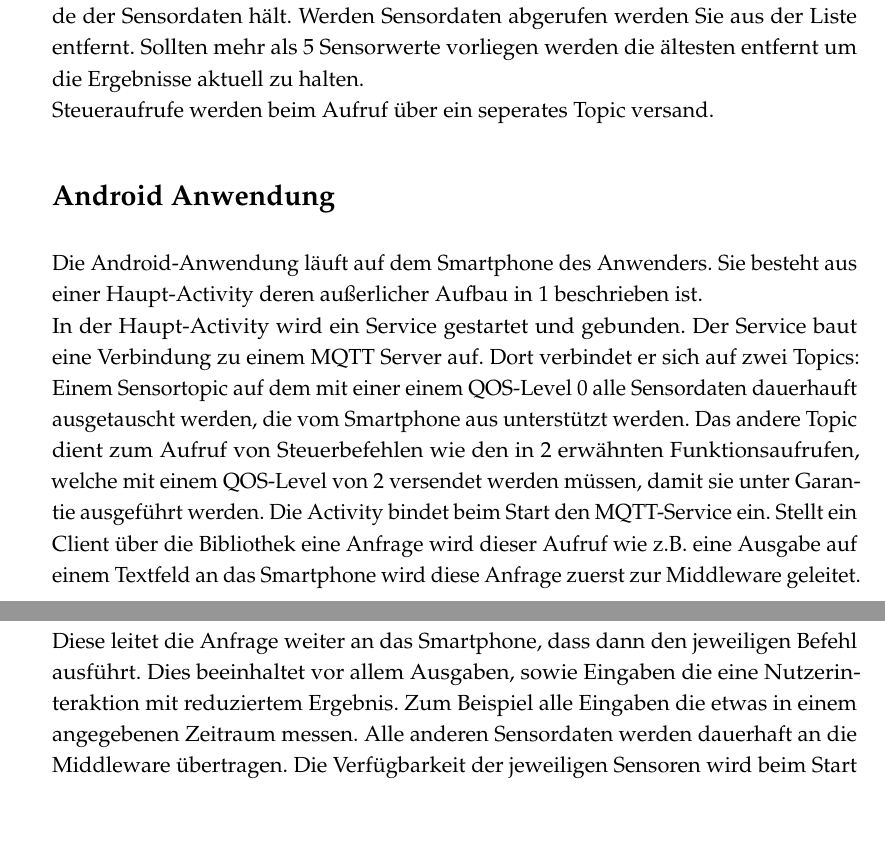
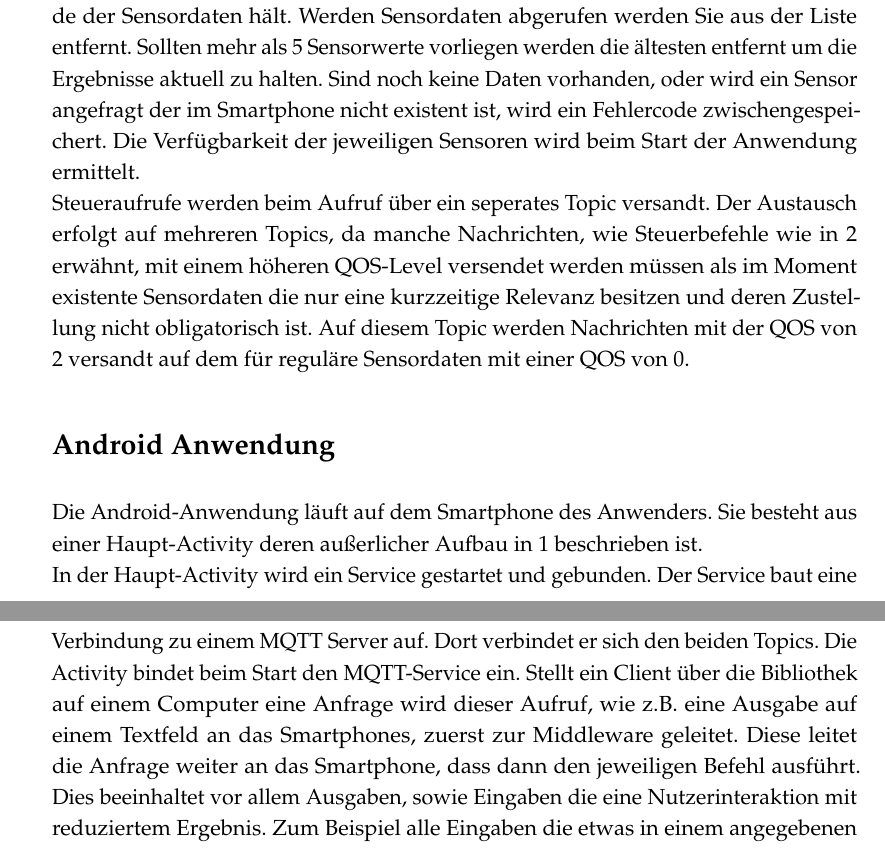
Before and after one commit to mcerwenetz/BA, a LaTeX thesis (LaTeXThesis/thesis.tex): two parts of pages 11 and 12 of 14, joined at a grey line, cut so that both start at the same text, the shorter picture padded with empty space. Compiled offline with pdfLaTeX.

Commit message:
Umstrukturierung Steueraufrufe Buffering

```diff
--- a/LaTeXThesis/thesis.tex
+++ b/LaTeXThesis/thesis.tex
@@ -180,8 +180,13 @@ Die Middleware sammelt, sobald sich eine Android-Anwendung bei ihr anmeldet, gew
 Die Speicherung erfolgt in einem seperaten Thread, der die letzten Zustände der Sensordaten hält.
 Werden Sensordaten abgerufen werden Sie aus der Liste entfernt.
 Sollten mehr als 5 Sensorwerte vorliegen werden die ältesten entfernt um die Ergebnisse aktuell zu halten.
+Sind noch keine Daten vorhanden, oder wird ein Sensor angefragt der im Smartphone nicht existent ist, wird ein Fehlercode zwischengespeichert.
+Die Verfügbarkeit der jeweiligen Sensoren wird beim Start der Anwendung ermittelt.
 \\
-Steueraufrufe werden beim Aufruf über ein seperates Topic versand.
+Steueraufrufe werden beim Aufruf über ein seperates Topic versandt.
+Der Austausch erfolgt auf mehreren Topics, da manche Nachrichten, wie Steuerbefehle wie in \ref{subsec:Ausgaben} erwähnt, mit einem höheren QOS-Level versendet werden müssen als im Moment existente Sensordaten die nur eine kurzzeitige Relevanz besitzen und deren Zustellung nicht obligatorisch ist.
+Auf diesem Topic werden Nachrichten mit der QOS von 2 versandt auf dem für reguläre Sensordaten mit einer QOS von 0.
+% Todo: admin channel? Erster Aufbau auf admin channel mit anschließender negotiation auf welchen channeln gesendet werden soll. Wie hart aufziehen?
 \begin{figure}[htbp]
   \centering
   \includegraphics[width=.9\textwidth]{images/design.png}
@@ -196,16 +201,12 @@ Sie besteht aus einer Haupt-Activity deren außerlicher Aufbau in \ref{chap:intr
 \\
 In der Haupt-Activity wird ein Service gestartet und gebunden.
 Der Service baut eine Verbindung zu einem MQTT Server auf.
-Dort verbindet er sich auf zwei Topics: Einem Sensortopic auf dem mit einer einem QOS-Level 0 alle Sensordaten dauerhauft ausgetauscht werden, die vom Smartphone aus unterstützt werden.
-Das andere Topic dient zum Aufruf von Steuerbefehlen wie den in \ref{subsec:Ausgaben} erwähnten Funktionsaufrufen, welche mit einem QOS-Level von 2 versendet werden müssen, damit sie unter Garantie ausgeführt werden.
-% Todo: admin channel? Erster Aufbau auf admin channel mit anschließender negotiation auf welchen channeln gesendet werden soll. Wie hart aufziehen?
+Dort verbindet er sich den beiden Topics.
 Die Activity bindet beim Start den MQTT-Service ein.
-Stellt ein Client über die Bibliothek eine Anfrage wird dieser Aufruf wie z.B. eine Ausgabe auf einem Textfeld an das Smartphone wird diese Anfrage zuerst zur Middleware geleitet.
+Stellt ein Client über die Bibliothek auf einem Computer eine Anfrage wird dieser Aufruf, wie z.B. eine Ausgabe auf einem Textfeld an das Smartphones,  zuerst zur Middleware geleitet.
 Diese leitet die Anfrage weiter an das Smartphone, dass dann den jeweiligen Befehl ausführt.
 Dies beeinhaltet vor allem Ausgaben, sowie Eingaben die eine Nutzerinteraktion mit reduziertem Ergebnis.
 Zum Beispiel alle Eingaben die etwas in einem angegebenen Zeitraum messen.
-Alle anderen Sensordaten werden dauerhaft an die Middleware übertragen.
-Die Verfügbarkeit der jeweiligen Sensoren wird beim Start der Anwendung ermittelt.
 Falls ein Sensor angefragt wird der auf dem Smartphone nicht existiert wird eine Nachricht mit einer Fehlermeldung zurückgegeben.
 \begin{figure}[htbp]
   \centering
```
Also changed, not shown: LaTeXThesis/thesis.pdf.
